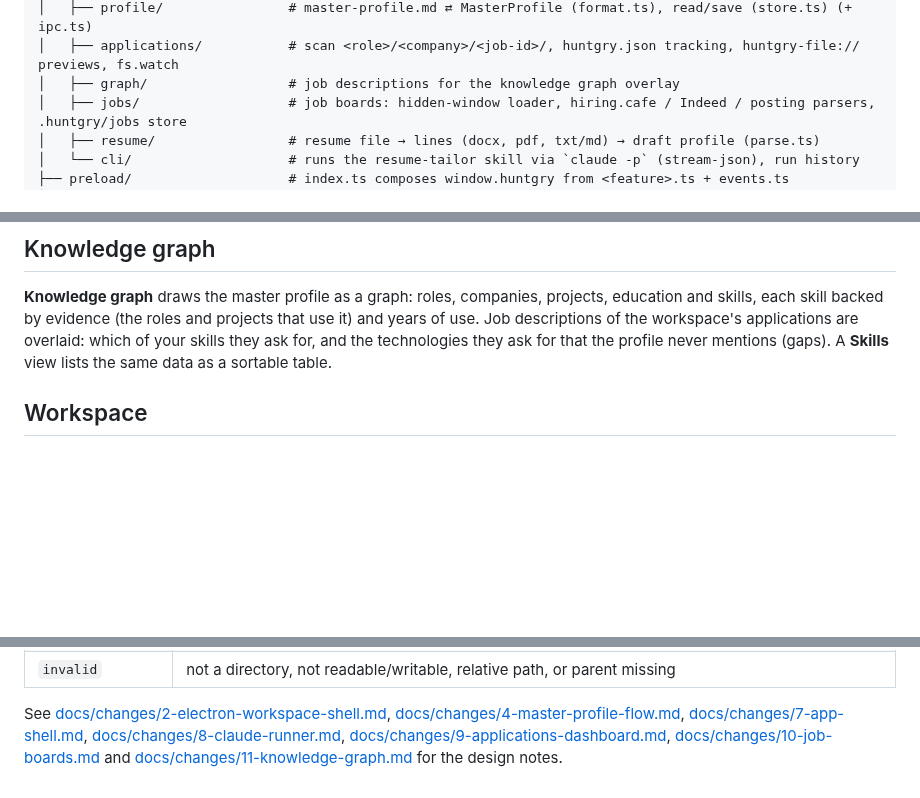
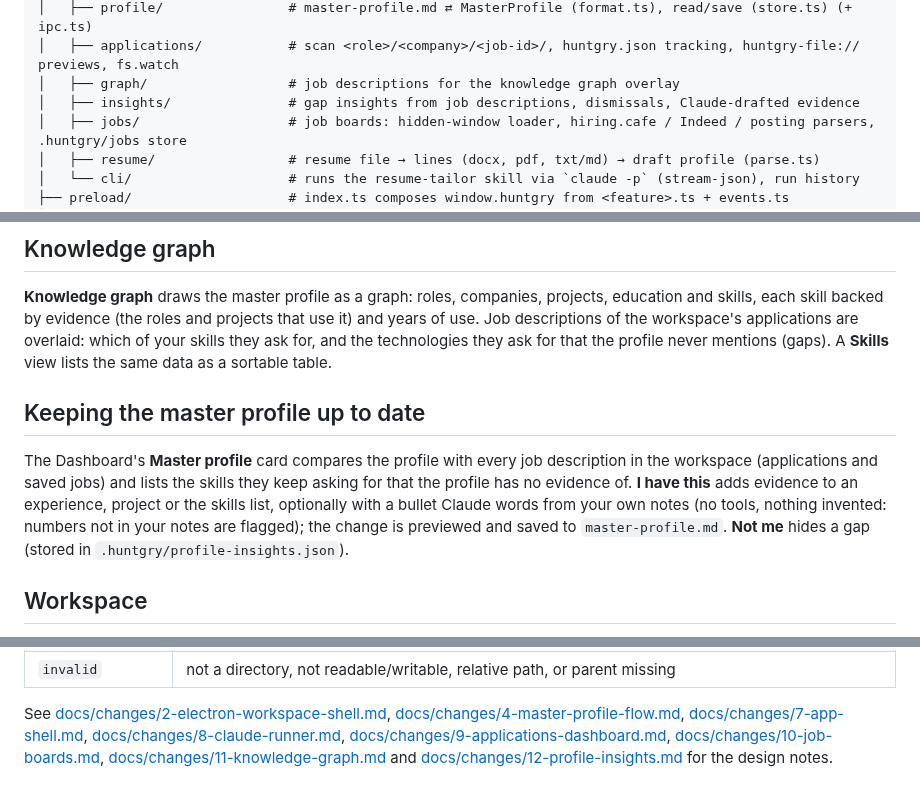
Before and after one commit to silentashish/huntgry, a Markdown page: README.md, 3 parts joined by grey strips. Drawn GitHub-style; blank space fills up the shorter version.

Commit message:
docs: document the master profile update loop
Refs #12

Co-Authored-By: Claude Opus 5.5 <noreply@anthropic.com>

```diff
--- a/README.md
+++ b/README.md
@@ -70,6 +70,7 @@ src/
 │   ├── profile/                # master-profile.md ⇄ MasterProfile (format.ts), read/save (store.ts) (+ ipc.ts)
 │   ├── applications/           # scan <role>/<company>/<job-id>/, huntgry.json tracking, huntgry-file:// previews, fs.watch
 │   ├── graph/                  # job descriptions for the knowledge graph overlay
+│   ├── insights/               # gap insights from job descriptions, dismissals, Claude-drafted evidence
 │   ├── jobs/                   # job boards: hidden-window loader, hiring.cafe / Indeed / posting parsers, .huntgry/jobs store
 │   ├── resume/                 # resume file → lines (docx, pdf, txt/md) → draft profile (parse.ts)
 │   └── cli/                    # runs the resume-tailor skill via `claude -p` (stream-json), run history
@@ -129,6 +130,16 @@ education and skills, each skill backed by evidence (the roles and projects that
 and years of use. Job descriptions of the workspace's applications are overlaid: which of
 your skills they ask for, and the technologies they ask for that the profile never
 mentions (gaps). A **Skills** view lists the same data as a sortable table.
+
+
+## Keeping the master profile up to date
+
+The Dashboard's **Master profile** card compares the profile with every job description in the
+workspace (applications and saved jobs) and lists the skills they keep asking for that the
+profile has no evidence of. **I have this** adds evidence to an experience, project or the
+skills list, optionally with a bullet Claude words from your own notes (no tools, nothing
+invented: numbers not in your notes are flagged); the change is previewed and saved to
+`master-profile.md`. **Not me** hides a gap (stored in `.huntgry/profile-insights.json`).
 
 ## Workspace
 
@@ -194,5 +205,6 @@ See [docs/changes/2-electron-workspace-shell.md](docs/changes/2-electron-workspa
 [docs/changes/7-app-shell.md](docs/changes/7-app-shell.md),
 [docs/changes/8-claude-runner.md](docs/changes/8-claude-runner.md),
 [docs/changes/9-applications-dashboard.md](docs/changes/9-applications-dashboard.md),
-[docs/changes/10-job-boards.md](docs/changes/10-job-boards.md)
-and [docs/changes/11-knowledge-graph.md](docs/changes/11-knowledge-graph.md) for the design notes.
+[docs/changes/10-job-boards.md](docs/changes/10-job-boards.md),
+[docs/changes/11-knowledge-graph.md](docs/changes/11-knowledge-graph.md)
+and [docs/changes/12-profile-insights.md](docs/changes/12-profile-insights.md) for the design notes.
```
Also changed, not shown: docs/changes/12-profile-insights.md (added, +80 -0 lines), docs/changes/assets/12-evidence-modal.png (added), docs/changes/assets/12-profile-insights.png (added).
